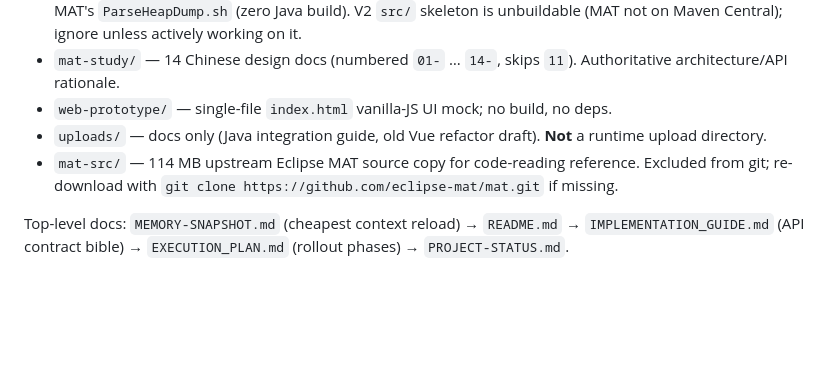
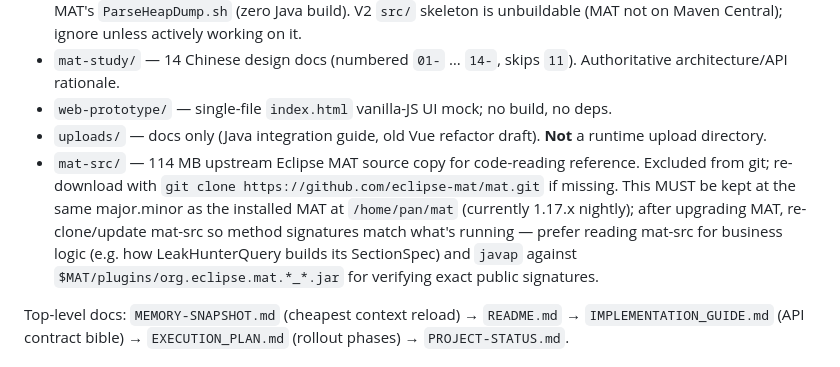
Before and after one commit to kengrary/web_mat_project, a Markdown page: AGENTS.md, the part around the change. GitHub-like rendering; blank space fills up the shorter version.

Commit message:
AGENTS.md: note mat-src/MAT version alignment guidance
mat-src should be kept at the same major.minor as the installed MAT (currently
1.17.x nightly) so method signatures match at compile/deploy time. Prefer
mat-src for reading business logic (e.g. how LeakHunterQuery builds its
SectionSpec) and javap against /plugins/org.eclipse.mat.*_*.jar for
verifying exact public signatures. After upgrading MAT, re-clone/update
mat-src.

```diff
--- a/AGENTS.md
+++ b/AGENTS.md
@@ -9,7 +9,7 @@ JVMind × Eclipse MAT heapdump-analysis module. Companion Python/FastAPI workspa
 - `mat-study/` — 14 Chinese design docs (numbered `01-` … `14-`, skips `11`). Authoritative architecture/API rationale.
 - `web-prototype/` — single-file `index.html` vanilla-JS UI mock; no build, no deps.
 - `uploads/` — docs only (Java integration guide, old Vue refactor draft). **Not** a runtime upload directory.
-- `mat-src/` — 114 MB upstream Eclipse MAT source copy for code-reading reference. Excluded from git; re-download with `git clone https://github.com/eclipse-mat/mat.git` if missing.
+- `mat-src/` — 114 MB upstream Eclipse MAT source copy for code-reading reference. Excluded from git; re-download with `git clone https://github.com/eclipse-mat/mat.git` if missing. This MUST be kept at the same major.minor as the installed MAT at `/home/pan/mat` (currently 1.17.x nightly); after upgrading MAT, re-clone/update mat-src so method signatures match what's running — prefer reading mat-src for business logic (e.g. how LeakHunterQuery builds its SectionSpec) and `javap` against `$MAT/plugins/org.eclipse.mat.*_*.jar` for verifying exact public signatures.
 
 Top-level docs: `MEMORY-SNAPSHOT.md` (cheapest context reload) → `README.md` → `IMPLEMENTATION_GUIDE.md` (API contract bible) → `EXECUTION_PLAN.md` (rollout phases) → `PROJECT-STATUS.md`.
 
```
